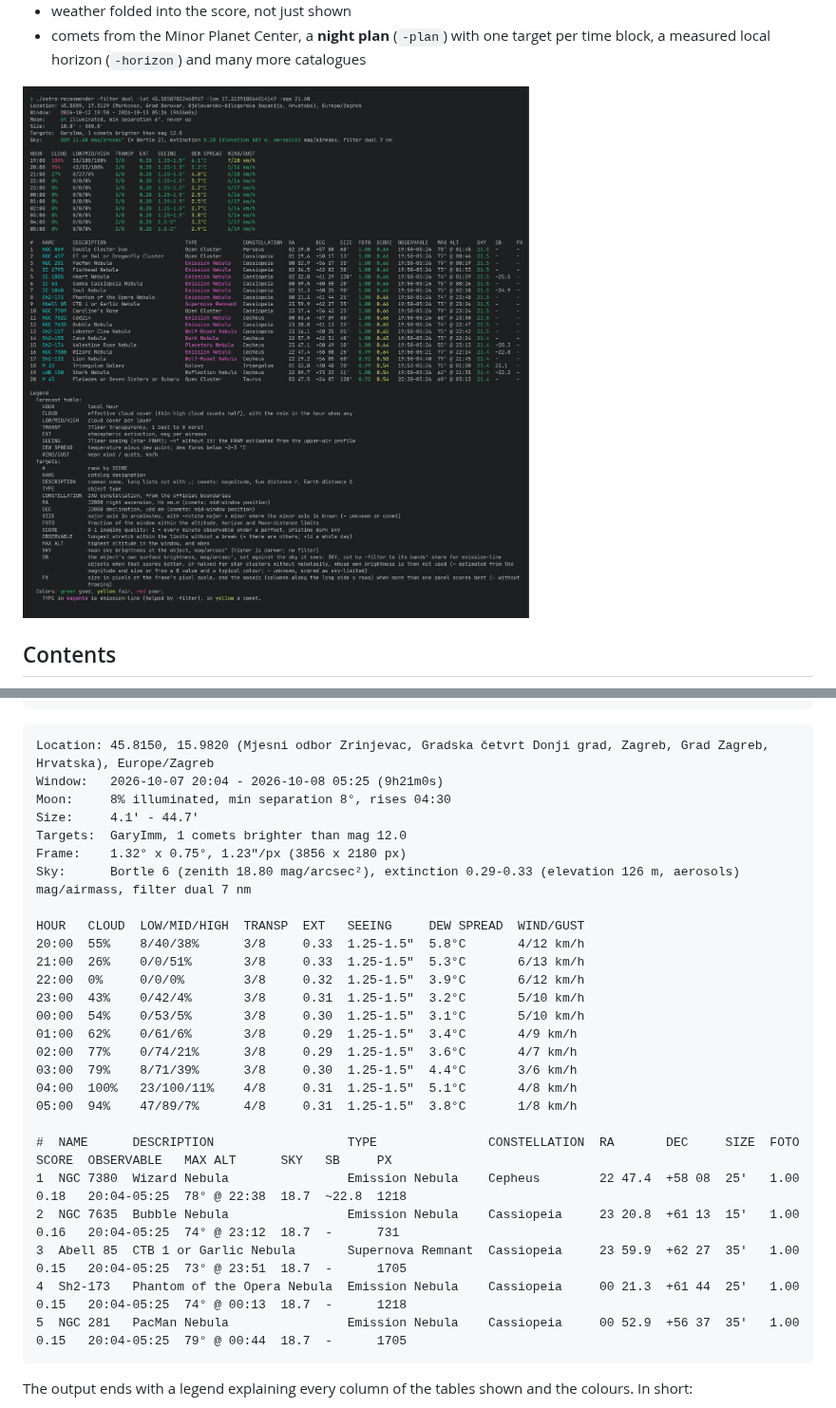
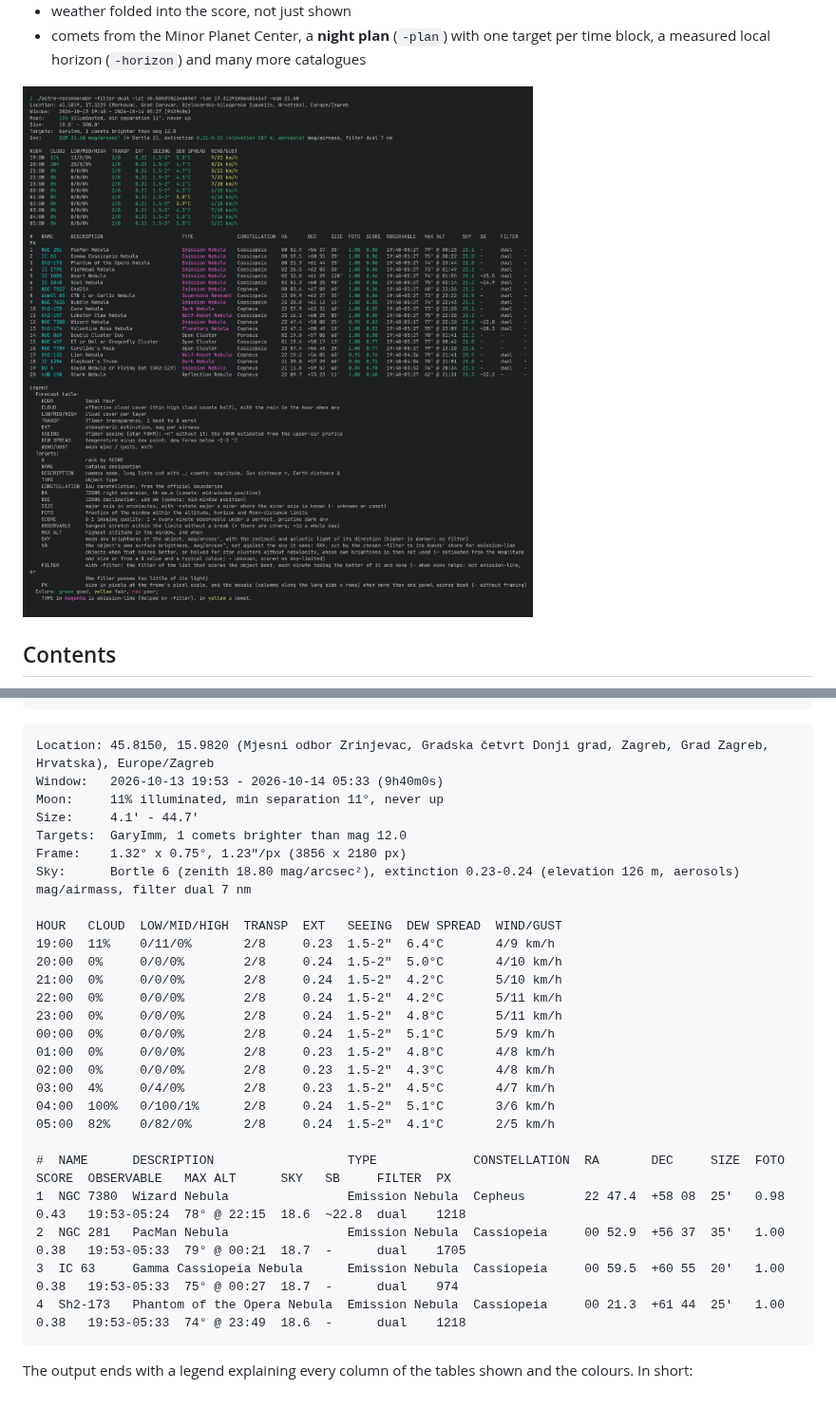
Before and after one commit to dkorunic/astro-recommender, a Markdown page: README.md, 2 parts joined by grey strips. Shown at 95% size. Drawn GitHub-style; pictures changed too: demo.jpg.

Commit message:
Refresh the README sample run and demo.jpg for the current models
The README transcript predated the FILTER column and today's galactic light and moonlight models; both it and demo.jpg are re-rendered from live runs.

````diff
--- a/README.md
+++ b/README.md
@@ -120,31 +120,31 @@ astro-recommender -lat 45.815 -lon 15.982 -origin -filter dual -bortle 6 -n 5 -d
 
 ```
 Location: 45.8150, 15.9820 (Mjesni odbor Zrinjevac, Gradska četvrt Donji grad, Zagreb, Grad Zagreb, Hrvatska), Europe/Zagreb
-Window:   2026-10-07 20:04 - 2026-10-08 05:25 (9h21m0s)
-Moon:     8% illuminated, min separation 8°, rises 04:30
+Window:   2026-10-13 19:53 - 2026-10-14 05:33 (9h40m0s)
+Moon:     11% illuminated, min separation 11°, never up
 Size:     4.1' - 44.7'
 Targets:  GaryImm, 1 comets brighter than mag 12.0
 Frame:    1.32° x 0.75°, 1.23"/px (3856 x 2180 px)
-Sky:      Bortle 6 (zenith 18.80 mag/arcsec²), extinction 0.29-0.33 (elevation 126 m, aerosols) mag/airmass, filter dual 7 nm
+Sky:      Bortle 6 (zenith 18.80 mag/arcsec²), extinction 0.23-0.24 (elevation 126 m, aerosols) mag/airmass, filter dual 7 nm
 
-HOUR   CLOUD  LOW/MID/HIGH  TRANSP  EXT   SEEING     DEW SPREAD  WIND/GUST
-20:00  55%    8/40/38%      3/8     0.33  1.25-1.5"  5.8°C       4/12 km/h
-21:00  26%    0/0/51%       3/8     0.33  1.25-1.5"  5.3°C       6/13 km/h
-22:00  0%     0/0/0%        3/8     0.32  1.25-1.5"  3.9°C       6/12 km/h
-23:00  43%    0/42/4%       3/8     0.31  1.25-1.5"  3.2°C       5/10 km/h
-00:00  54%    0/53/5%       3/8     0.30  1.25-1.5"  3.1°C       5/10 km/h
-01:00  62%    0/61/6%       3/8     0.29  1.25-1.5"  3.4°C       4/9 km/h
-02:00  77%    0/74/21%      3/8     0.29  1.25-1.5"  3.6°C       4/7 km/h
-03:00  79%    8/71/39%      3/8     0.30  1.25-1.5"  4.4°C       3/6 km/h
-04:00  100%   23/100/11%    4/8     0.31  1.25-1.5"  5.1°C       4/8 km/h
-05:00  94%    47/89/7%      4/8     0.31  1.25-1.5"  3.8°C       1/8 km/h
+HOUR   CLOUD  LOW/MID/HIGH  TRANSP  EXT   SEEING  DEW SPREAD  WIND/GUST
+19:00  11%    0/11/0%       2/8     0.23  1.5-2"  6.4°C       4/9 km/h
+20:00  0%     0/0/0%        2/8     0.24  1.5-2"  5.0°C       4/10 km/h
+21:00  0%     0/0/0%        2/8     0.24  1.5-2"  4.2°C       5/10 km/h
+22:00  0%     0/0/0%        2/8     0.24  1.5-2"  4.2°C       5/11 km/h
+23:00  0%     0/0/0%        2/8     0.24  1.5-2"  4.8°C       5/11 km/h
+00:00  0%     0/0/0%        2/8     0.24  1.5-2"  5.1°C       5/9 km/h
+01:00  0%     0/0/0%        2/8     0.23  1.5-2"  4.8°C       4/8 km/h
+02:00  0%     0/0/0%        2/8     0.23  1.5-2"  4.3°C       4/8 km/h
+03:00  4%     0/4/0%        2/8     0.23  1.5-2"  4.5°C       4/7 km/h
+04:00  100%   0/100/1%      2/8     0.24  1.5-2"  5.1°C       3/6 km/h
+05:00  82%    0/82/0%       2/8     0.24  1.5-2"  4.1°C       2/5 km/h
 
-#  NAME      DESCRIPTION                  TYPE               CONSTELLATION  RA       DEC     SIZE  FOTO  SCORE  OBSERVABLE   MAX ALT      SKY   SB     PX
-1  NGC 7380  Wizard Nebula                Emission Nebula    Cepheus        22 47.4  +58 08  25'   1.00  0.18   20:04-05:25  78° @ 22:38  18.7  ~22.8  1218
-2  NGC 7635  Bubble Nebula                Emission Nebula    Cassiopeia     23 20.8  +61 13  15'   1.00  0.16   20:04-05:25  74° @ 23:12  18.7  -      731
-3  Abell 85  CTB 1 or Garlic Nebula       Supernova Remnant  Cassiopeia     23 59.9  +62 27  35'   1.00  0.15   20:04-05:25  73° @ 23:51  18.7  -      1705
-4  Sh2-173   Phantom of the Opera Nebula  Emission Nebula    Cassiopeia     00 21.3  +61 44  25'   1.00  0.15   20:04-05:25  74° @ 00:13  18.7  -      1218
-5  NGC 281   PacMan Nebula                Emission Nebula    Cassiopeia     00 52.9  +56 37  35'   1.00  0.15   20:04-05:25  79° @ 00:44  18.7  -      1705
+#  NAME      DESCRIPTION                  TYPE             CONSTELLATION  RA       DEC     SIZE  FOTO  SCORE  OBSERVABLE   MAX ALT      SKY   SB     FILTER  PX
+1  NGC 7380  Wizard Nebula                Emission Nebula  Cepheus        22 47.4  +58 08  25'   0.98  0.43   19:53-05:24  78° @ 22:15  18.6  ~22.8  dual    1218
+2  NGC 281   PacMan Nebula                Emission Nebula  Cassiopeia     00 52.9  +56 37  35'   1.00  0.38   19:53-05:33  79° @ 00:21  18.7  -      dual    1705
+3  IC 63     Gamma Cassiopeia Nebula      Emission Nebula  Cassiopeia     00 59.5  +60 55  20'   1.00  0.38   19:53-05:33  75° @ 00:27  18.7  -      dual    974
+4  Sh2-173   Phantom of the Opera Nebula  Emission Nebula  Cassiopeia     00 21.3  +61 44  25'   1.00  0.38   19:53-05:33  74° @ 23:49  18.6  -      dual    1218
 ```
 
 The output ends with a legend explaining every column of the tables shown and the colours. In short:
````
Also changed, not shown: other parts of README.md (+1 -1 lines).
